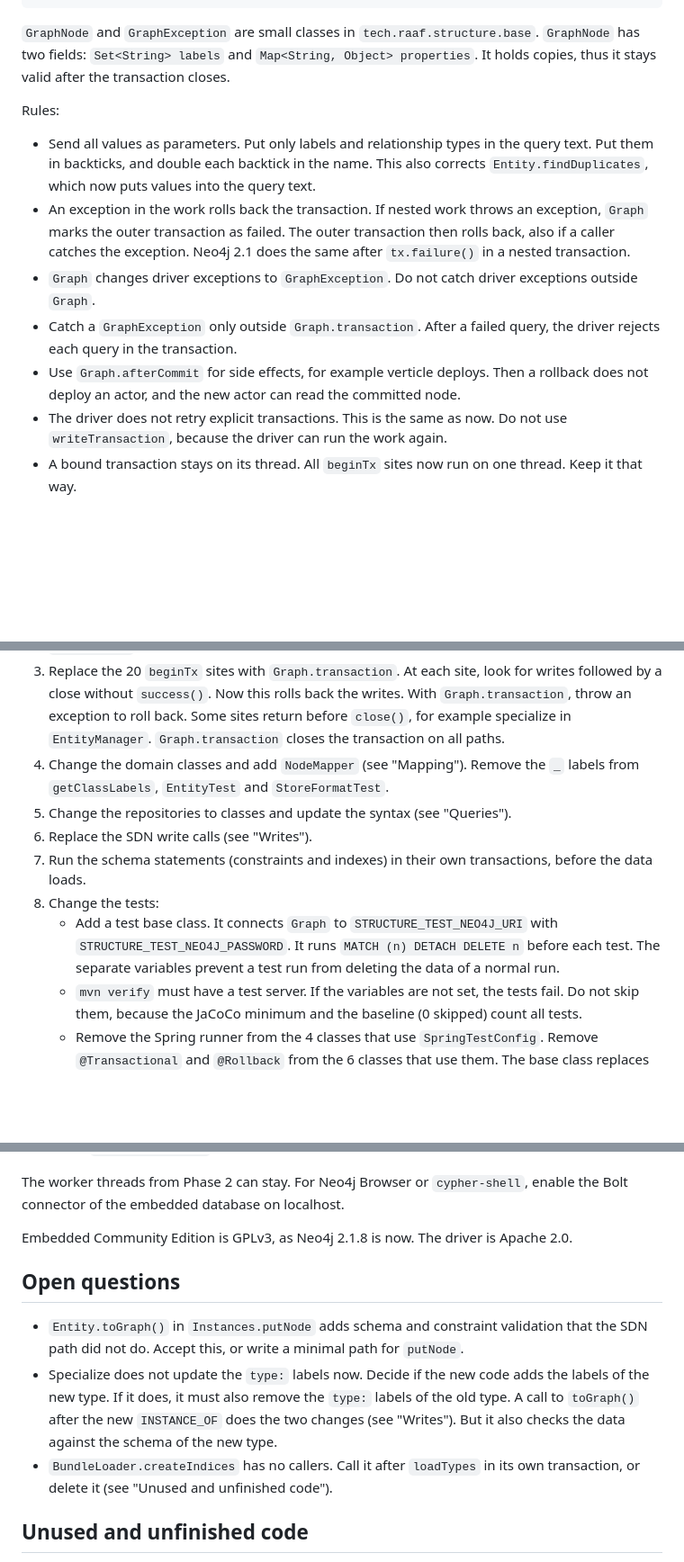
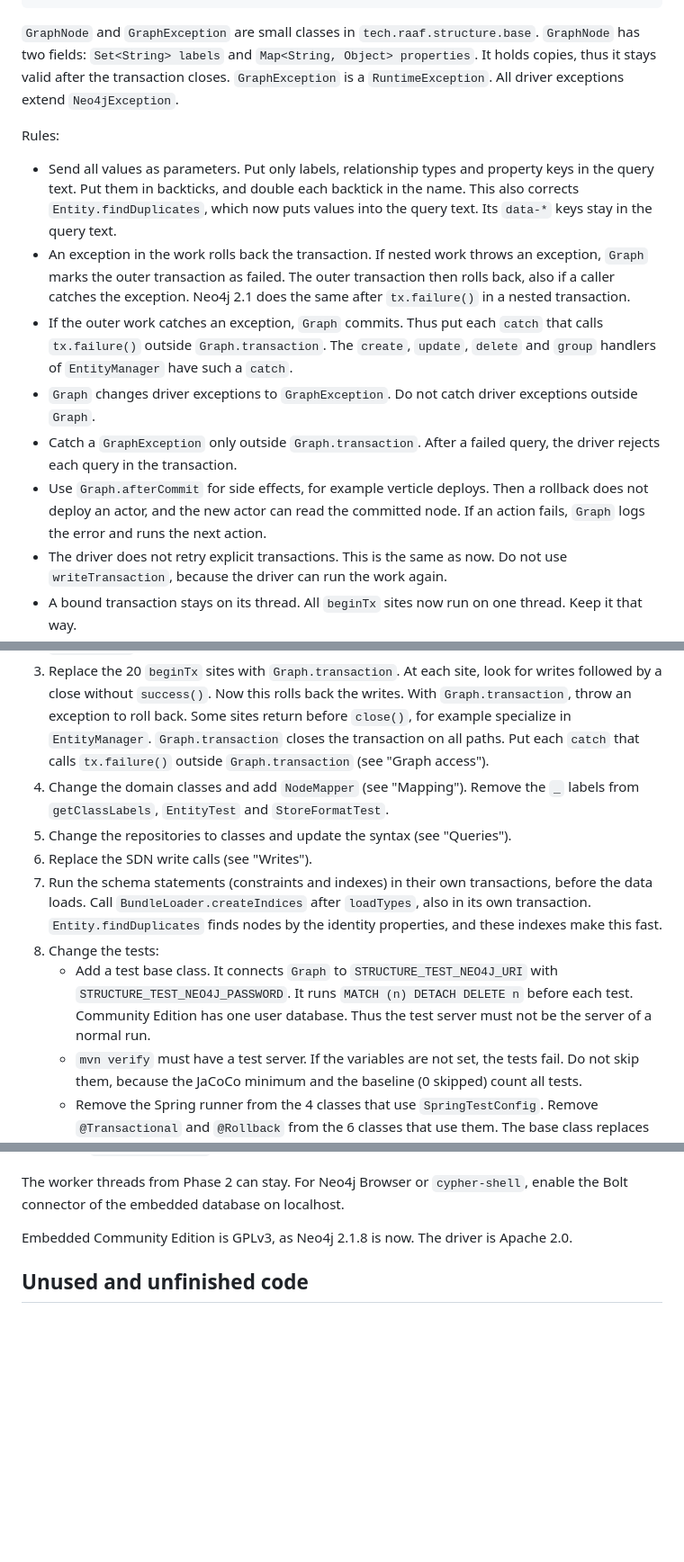
Before and after one commit to raaftech/structure, a Markdown page: MIGRATION.md, 3 parts joined by grey strips. Shown at 90% size. Rendered like a GitHub page; blank space fills up the shorter version.

Commit message:
More refinements to MIGRATION.md

```diff
--- a/MIGRATION.md
+++ b/MIGRATION.md
@@ -264,25 +281,33 @@ public final class Graph {
 `tech.raaf.structure.base`. `GraphNode` has two fields:
 `Set<String> labels` and `Map<String, Object> properties`. It holds
 copies, thus it stays valid after the transaction closes.
+`GraphException` is a `RuntimeException`. All driver exceptions extend
+`Neo4jException`.
 
 Rules:
 
-- Send all values as parameters. Put only labels and relationship types
-  in the query text. Put them in backticks, and double each backtick in
-  the name. This also corrects `Entity.findDuplicates`, which now puts
-  values into the query text.
+- Send all values as parameters. Put only labels, relationship types
+  and property keys in the query text. Put them in backticks, and
+  double each backtick in the name. This also corrects
+  `Entity.findDuplicates`, which now puts values into the query text.
+  Its `data-*` keys stay in the query text.
 - An exception in the work rolls back the transaction. If nested work
   throws an exception, `Graph` marks the outer transaction as failed.
   The outer transaction then rolls back, also if a caller catches the
   exception. Neo4j 2.1 does the same after `tx.failure()` in a nested
   transaction.
+- If the outer work catches an exception, `Graph` commits. Thus put
+  each `catch` that calls `tx.failure()` outside `Graph.transaction`.
+  The `create`, `update`, `delete` and `group` handlers of
+  `EntityManager` have such a `catch`.
 - `Graph` changes driver exceptions to `GraphException`. Do not catch
   driver exceptions outside `Graph`.
 - Catch a `GraphException` only outside `Graph.transaction`. After a
   failed query, the driver rejects each query in the transaction.
 - Use `Graph.afterCommit` for side effects, for example verticle
   deploys. Then a rollback does not deploy an actor, and the new actor
-  can read the committed node.
+  can read the committed node. If an action fails, `Graph` logs the
+  error and runs the next action.
 - The driver does not retry explicit transactions. This is the same as
   now. Do not use `writeTransaction`, because the driver can run the
   work again.
@@ -622,7 +670,8 @@ steps on one branch.
    this rolls back the writes. With `Graph.transaction`, throw an
    exception to roll back. Some sites return before `close()`, for
    example specialize in `EntityManager`. `Graph.transaction` closes
-   the transaction on all paths.
+   the transaction on all paths. Put each `catch` that calls
+   `tx.failure()` outside `Graph.transaction` (see "Graph access").
 4. Change the domain classes and add `NodeMapper` (see "Mapping").
    Remove the `_` labels from `getClassLabels`, `EntityTest` and
    `StoreFormatTest`.
@@ -630,12 +679,16 @@ steps on one branch.
    "Queries").
 6. Replace the SDN write calls (see "Writes").
 7. Run the schema statements (constraints and indexes) in their own
-   transactions, before the data loads.
+   transactions, before the data loads. Call
+   `BundleLoader.createIndices` after `loadTypes`, also in its own
+   transaction. `Entity.findDuplicates` finds nodes by the identity
+   properties, and these indexes make this fast.
 8. Change the tests:
    - Add a test base class. It connects `Graph` to
      `STRUCTURE_TEST_NEO4J_URI` with `STRUCTURE_TEST_NEO4J_PASSWORD`.
-     It runs `MATCH (n) DETACH DELETE n` before each test. The separate
-     variables prevent a test run from deleting the data of a normal run.
+     It runs `MATCH (n) DETACH DELETE n` before each test. Community
+     Edition has one user database. Thus the test server must not be
+     the server of a normal run.
    - `mvn verify` must have a test server. If the variables are not
      set, the tests fail. Do not skip them, because the JaCoCo minimum
      and the baseline (0 skipped) count all tests.
@@ -733,20 +786,6 @@ localhost.
 Embedded Community Edition is GPLv3, as Neo4j 2.1.8 is now. The driver
 is Apache 2.0.
 
-## Open questions
-
-- `Entity.toGraph()` in `Instances.putNode` adds schema and constraint
-  validation that the SDN path did not do. Accept this, or write a
-  minimal path for `putNode`.
-- Specialize does not update the `type:` labels now. Decide if the new
-  code adds the labels of the new type. If it does, it must also remove
-  the `type:` labels of the old type. A call to `toGraph()` after the
-  new `INSTANCE_OF` does the two changes (see "Writes"). But it also
-  checks the data against the schema of the new type.
-- `BundleLoader.createIndices` has no callers. Call it after
-  `loadTypes` in its own transaction, or delete it (see "Unused and
-  unfinished code").
-
 ## Unused and unfinished code
 
 The code below has no callers. The git history shows that a refactor
```
Also changed, not shown: other parts of MIGRATION.md (+58 -17 lines).
